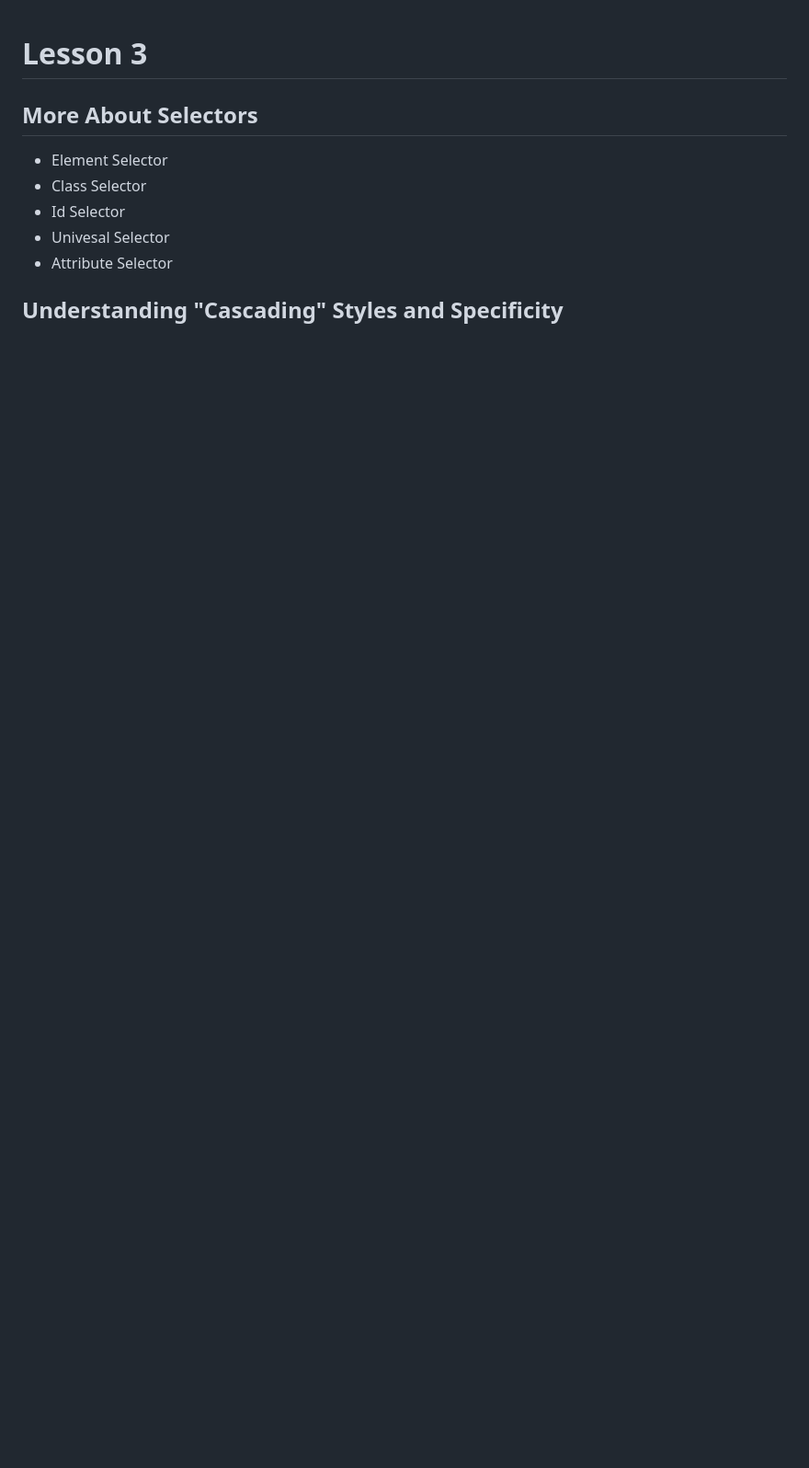
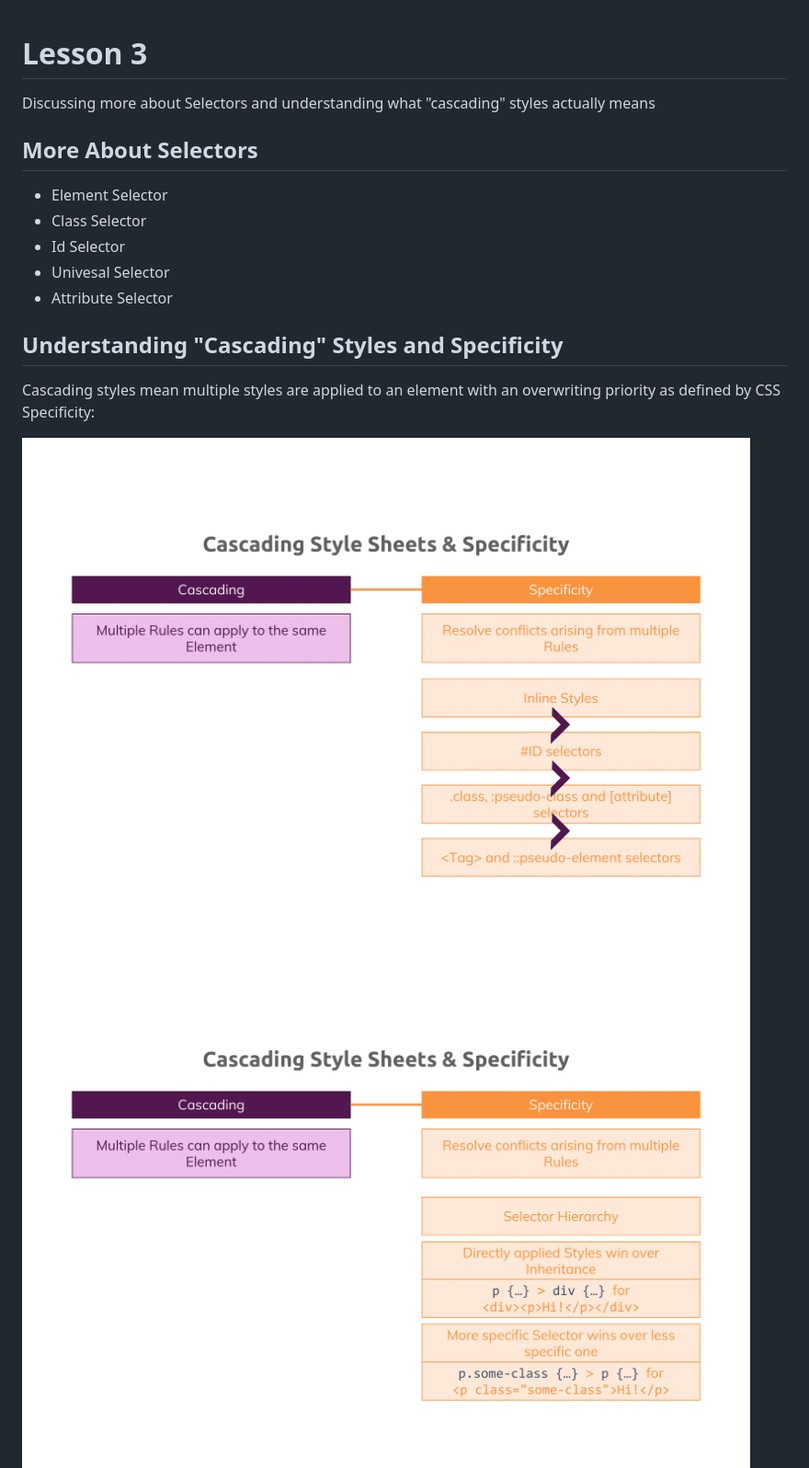
Before and after one commit to anubhavjaiswal03/CSS-Tutorial, a Markdown page: README.md, the part around the change printed below. Shown: that part at 92% size. GitHub-like rendering; pictures changed too: images/css-specificity-1.png (added), images/css-specificity-2.png (added); blank space fills up the shorter version.

```diff
--- a/README.md
+++ b/README.md
@@ -1,4 +1,6 @@
 # Lesson 3
+
+Discussing more about Selectors and understanding what "cascading" styles actually means
 
 ## More About Selectors
 
@@ -10,5 +12,8 @@
 
 ## Understanding "Cascading" Styles and Specificity
 
+Cascading styles mean multiple styles are applied to an element with an overwriting priority as defined by CSS Specificity:
 
+<img src="images/css-specificity-1.png" />
+<img src="images/css-specificity-2.png" />
 
```
Also changed, not shown: other parts of README.md (+2 -5 lines).
